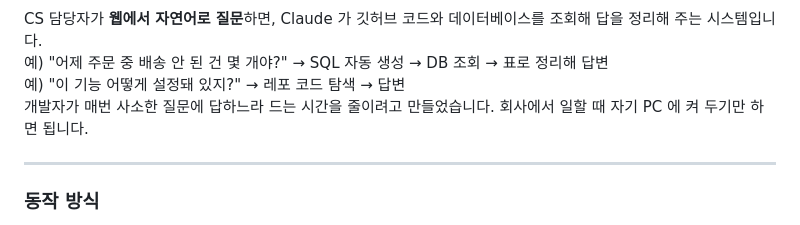
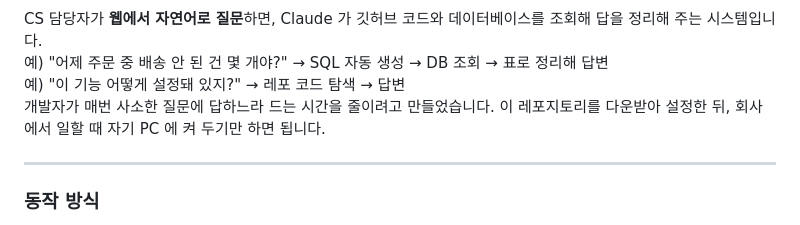
Before and after one commit to dohyeon5626/claude-cs-automation, a Markdown page: README.md, the part around one of its changes. Drawn GitHub-style.

```diff
--- a/README.md
+++ b/README.md
@@ -6,7 +6,7 @@
 CS 담당자가 **웹에서 자연어로 질문**하면, Claude 가 깃허브 코드와 데이터베이스를 조회해 답을 정리해 주는 시스템입니다.<br/>
 예) "어제 주문 중 배송 안 된 건 몇 개야?" → SQL 자동 생성 → DB 조회 → 표로 정리해 답변<br/>
 예) "이 기능 어떻게 설정돼 있지?" → 레포 코드 탐색 → 답변<br/>
-개발자가 매번 사소한 질문에 답하느라 드는 시간을 줄이려고 만들었습니다. 회사에서 일할 때 자기 PC 에 켜 두기만 하면 됩니다.<br/>
+개발자가 매번 사소한 질문에 답하느라 드는 시간을 줄이려고 만들었습니다. 이 레포지토리를 다운받아 설정한 뒤, 회사에서 일할 때 자기 PC 에 켜 두기만 하면 됩니다.<br/>
 
 
 ---
```
Also changed, not shown: other parts of README.md (+1 -1 lines).
